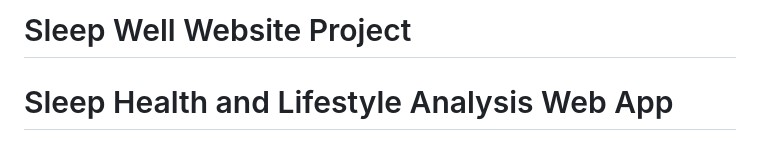
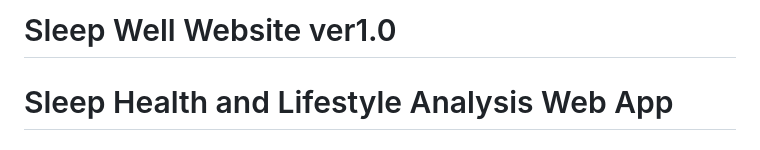
Before and after one commit to sunniie/Sleep-Well-Website-Project, a Markdown page: README.md, the part around the change. GitHub-like rendering.

```diff
--- a/README.md
+++ b/README.md
@@ -1,4 +1,4 @@
-# Sleep Well Website Project
+# Sleep Well Website ver1.0
 # Sleep Health and Lifestyle Analysis Web App
 
 ## Table of Contents
```
